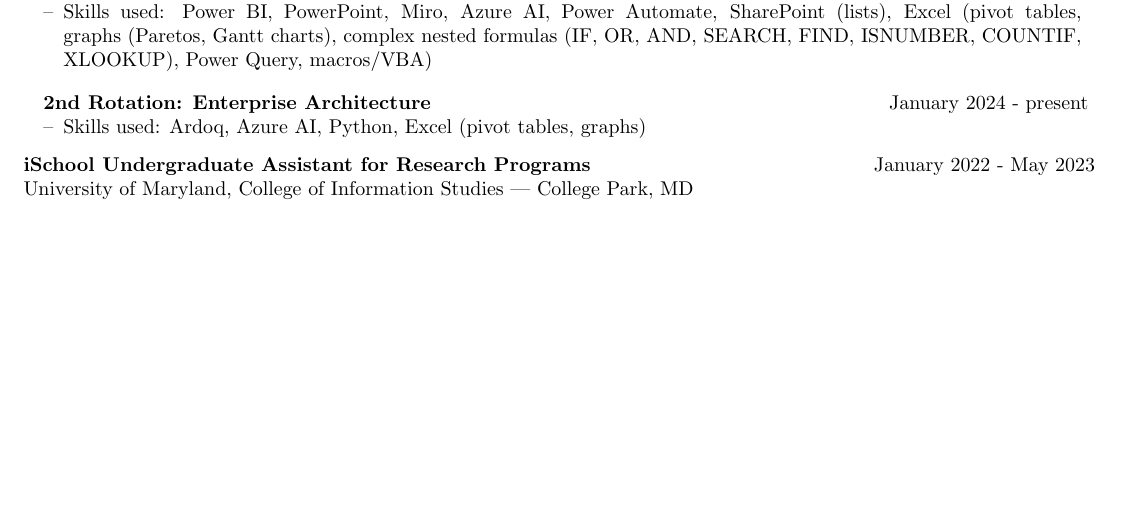
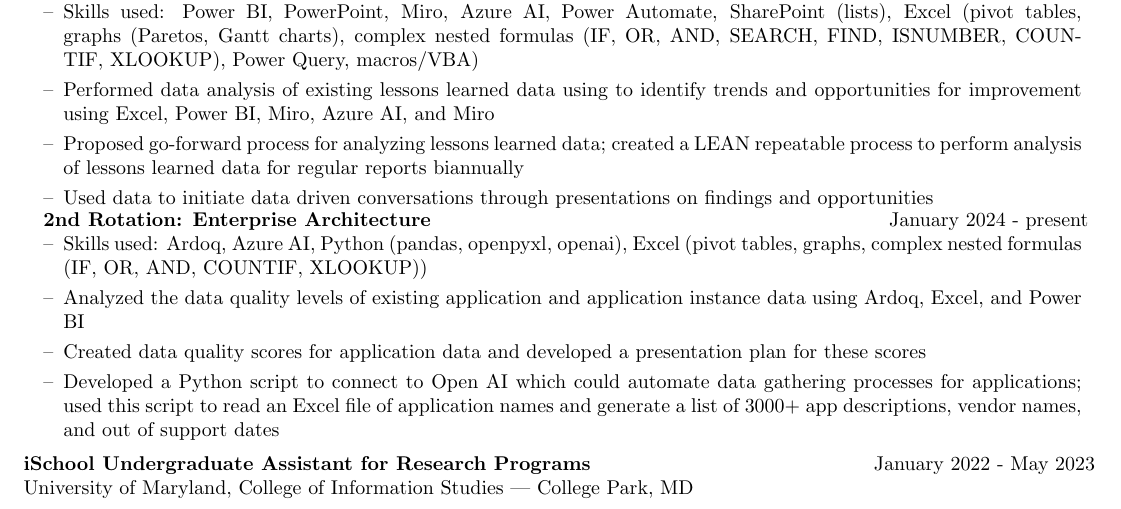
Before and after one commit to zcanast/resume, a LaTeX CV (cv.tex): part of page 1 of 2, cut so that both start at the same text, the shorter picture padded with empty space. Compiled offline with pdfLaTeX.

Commit message:
Update cv.tex

```diff
--- a/cv.tex
+++ b/cv.tex
@@ -155,7 +155,10 @@
                     %\item[--] Project managers submit lessons learned data as they close out projects. The team has been collecting this data since June 2021 and had never done a cohesive analysis of it. I used Excel as my main tool to find trends in the data, with help from Miro and Azure AI. We found that planning and vendors were the two areas with the biggest room for improvement. The biggest struggle with this project was learning how to analyze text data; I used Azure AI to parse the data in a time efficient manner along with complex, nested Excel formulas and Excel macros/VBA. After completing the analysis, I presented my findings to multiple groups of leaders & stakeholders. \\
                     %\item[--] During the process of analyzing the lessons learned data, I explored different tools and methods of analysis to propose a go-forward process for repeating the analysis on a regular basis. I went through several iterations to determine which results were the most valuable and how to achieve them in an effective and time efficient manner. I was able to create a master Excel file which is connected to the SharePoint list where the lessons learned data lives. The Excel sheet updates as the SharePoint list is updated. I proposed a biannual analysis of this data, and the Excel sheet will simply need to be refreshed with the new data and the existing analyses will update.
                     %\item[--] Read out the results and opportunities found from lessons learned analysis to the leaders and stakeholders; I used data to highlight areas for improvement. This allowed me to communicate with many different groups of people and taught me how to write/create a PowerPoint presentation for leadership and for people with no prior knowledge of the subject/data. This pushed me to think about how I can make data understandable and answer the questions "what does the data tell us?" and "what is the 'so what' factor of the data?".
-                    \item[--] Skills used: Power BI, PowerPoint, Miro, Azure AI, Power Automate, SharePoint (lists), Excel (pivot tables, graphs (Paretos, Gantt charts), complex nested formulas (IF, OR, AND, SEARCH, FIND, ISNUMBER, COUNTIF, XLOOKUP), Power Query, macros/VBA) \\
+                    \item[--] Skills used: Power BI, PowerPoint, Miro, Azure AI, Power Automate, SharePoint (lists), Excel (pivot tables, graphs (Paretos, Gantt charts), complex nested formulas (IF, OR, AND, SEARCH, FIND, ISNUMBER, COUNTIF, XLOOKUP), Power Query, macros/VBA)
+                    \item[--] Performed data analysis of existing lessons learned data using to identify trends and opportunities for improvement using Excel, Power BI, Miro, Azure AI, and Miro
+                    \item[--] Proposed go-forward process for analyzing lessons learned data; created a LEAN repeatable process to perform analysis of lessons learned data for regular reports biannually
+                    \item[--] Used data to initiate data driven conversations through presentations on findings and opportunities
                 \end{itemize}
                 \end{minipage}
             }\
@@ -167,7 +170,10 @@
             \multicolumn{2}{@{}X@{}}{
             \begin{minipage}[t]{\linewidth}
                 \begin{itemize}[nosep, leftmargin=1em, itemsep=3pt]
-                   \item[--] Skills used: Ardoq, Azure AI, Python, Excel (pivot tables, graphs)
+                   \item[--] Skills used: Ardoq, Azure AI, Python (pandas, openpyxl, openai), Excel (pivot tables, graphs, complex nested formulas (IF, OR, AND, COUNTIF, XLOOKUP))
+                   \item[--] Analyzed the data quality levels of existing application and application instance data using Ardoq, Excel, and Power BI
+                   \item[--] Created data quality scores for application data and developed a presentation plan for these scores
+                   \item[--] Developed a Python script to connect to Open AI which could automate data gathering processes for applications; used this script to read an Excel file of application names and generate a list of 3000+ app descriptions, vendor names, and out of support dates
                   \end{itemize}
                 \end{minipage}
             }\
```
